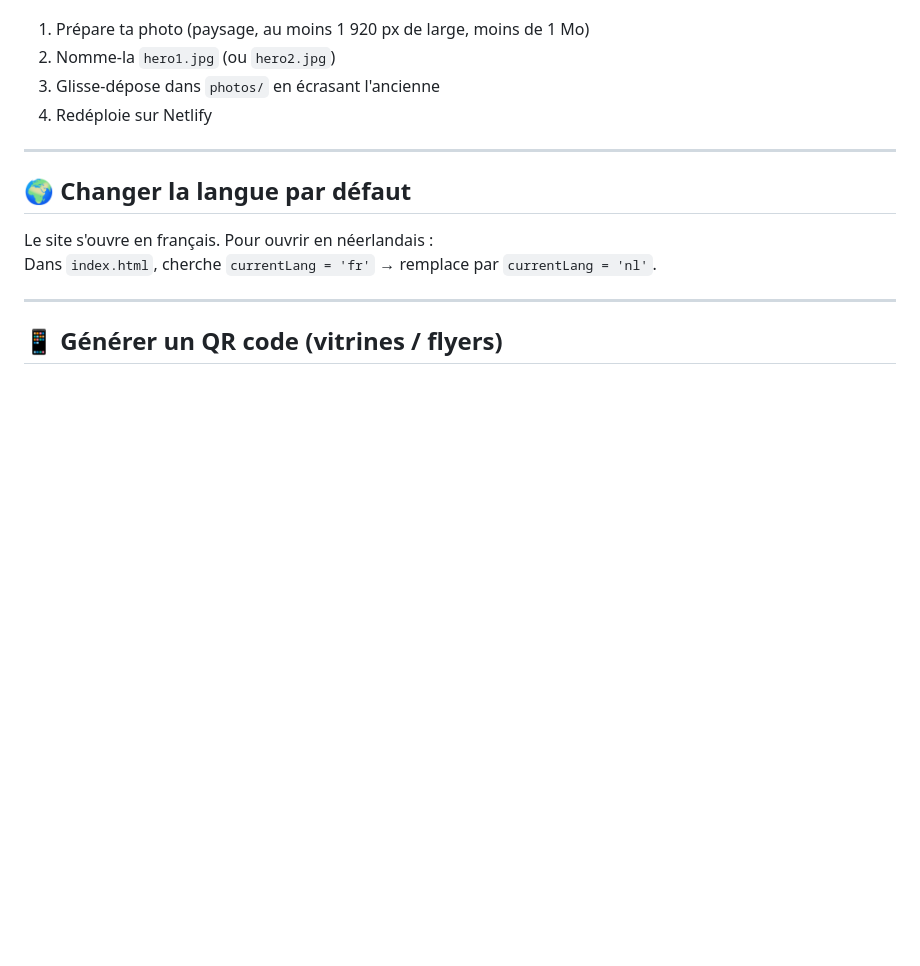
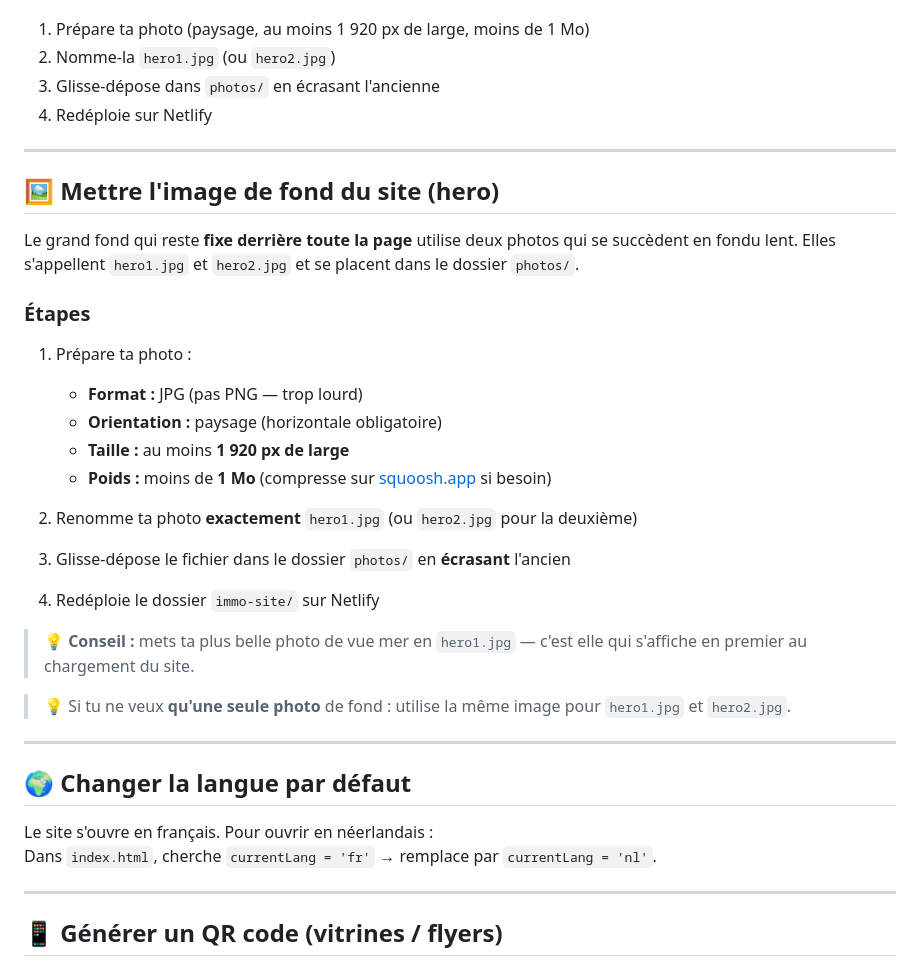
Before and after one commit to BlizBurger/IMO-WILLEM, a Markdown page: GUIDE-UTILISATION.md, the part around the change. GitHub-like rendering; blank space fills up the shorter version.

Commit message:
docs: ajoute section image de fond (hero) dans le guide

```diff
--- a/GUIDE-UTILISATION.md
+++ b/GUIDE-UTILISATION.md
@@ -214,6 +214,30 @@ Pour les remplacer :
 
 ---
 
+## 🖼️ Mettre l'image de fond du site (hero)
+
+Le grand fond qui reste **fixe derrière toute la page** utilise deux photos qui se succèdent en fondu lent. Elles s'appellent `hero1.jpg` et `hero2.jpg` et se placent dans le dossier `photos/`.
+
+### Étapes
+
+1. Prépare ta photo :
+   - **Format :** JPG (pas PNG — trop lourd)
+   - **Orientation :** paysage (horizontale obligatoire)
+   - **Taille :** au moins **1 920 px de large**
+   - **Poids :** moins de **1 Mo** (compresse sur [squoosh.app](https://squoosh.app) si besoin)
+
+2. Renomme ta photo **exactement** `hero1.jpg` (ou `hero2.jpg` pour la deuxième)
+
+3. Glisse-dépose le fichier dans le dossier `photos/` en **écrasant** l'ancien
+
+4. Redéploie le dossier `immo-site/` sur Netlify
+
+> 💡 **Conseil :** mets ta plus belle photo de vue mer en `hero1.jpg` — c'est elle qui s'affiche en premier au chargement du site.
+
+> 💡 Si tu ne veux **qu'une seule photo** de fond : utilise la même image pour `hero1.jpg` et `hero2.jpg`.
+
+---
+
 ## 🌍 Changer la langue par défaut
 
 Le site s'ouvre en français. Pour ouvrir en néerlandais :
```
